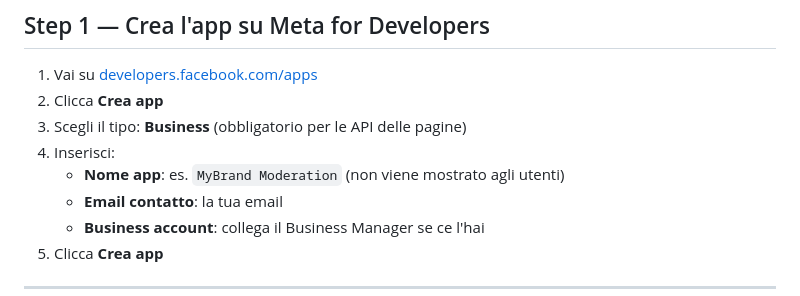
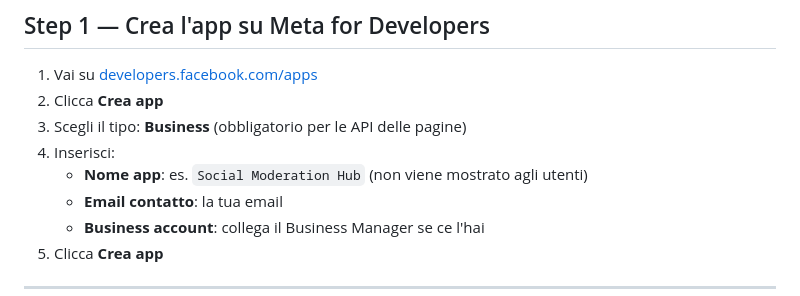
Before and after one commit to checco83casali/social-moderation-hub, a Markdown page: docs/meta-app-setup.md, the part around the change. Drawn GitHub-style.

Commit message:
Docs: usa Social Moderation Hub come nome app di esempio
Co-Authored-By: Claude Sonnet 4.6 <noreply@anthropic.com>

```diff
--- a/docs/meta-app-setup.md
+++ b/docs/meta-app-setup.md
@@ -19,7 +19,7 @@ connettere Social Moderation Hub alle pagine Facebook.
 2. Clicca **Crea app**
 3. Scegli il tipo: **Business** (obbligatorio per le API delle pagine)
 4. Inserisci:
-   - **Nome app**: es. `MyBrand Moderation` (non viene mostrato agli utenti)
+   - **Nome app**: es. `Social Moderation Hub` (non viene mostrato agli utenti)
    - **Email contatto**: la tua email
    - **Business account**: collega il Business Manager se ce l'hai
 5. Clicca **Crea app**
```
